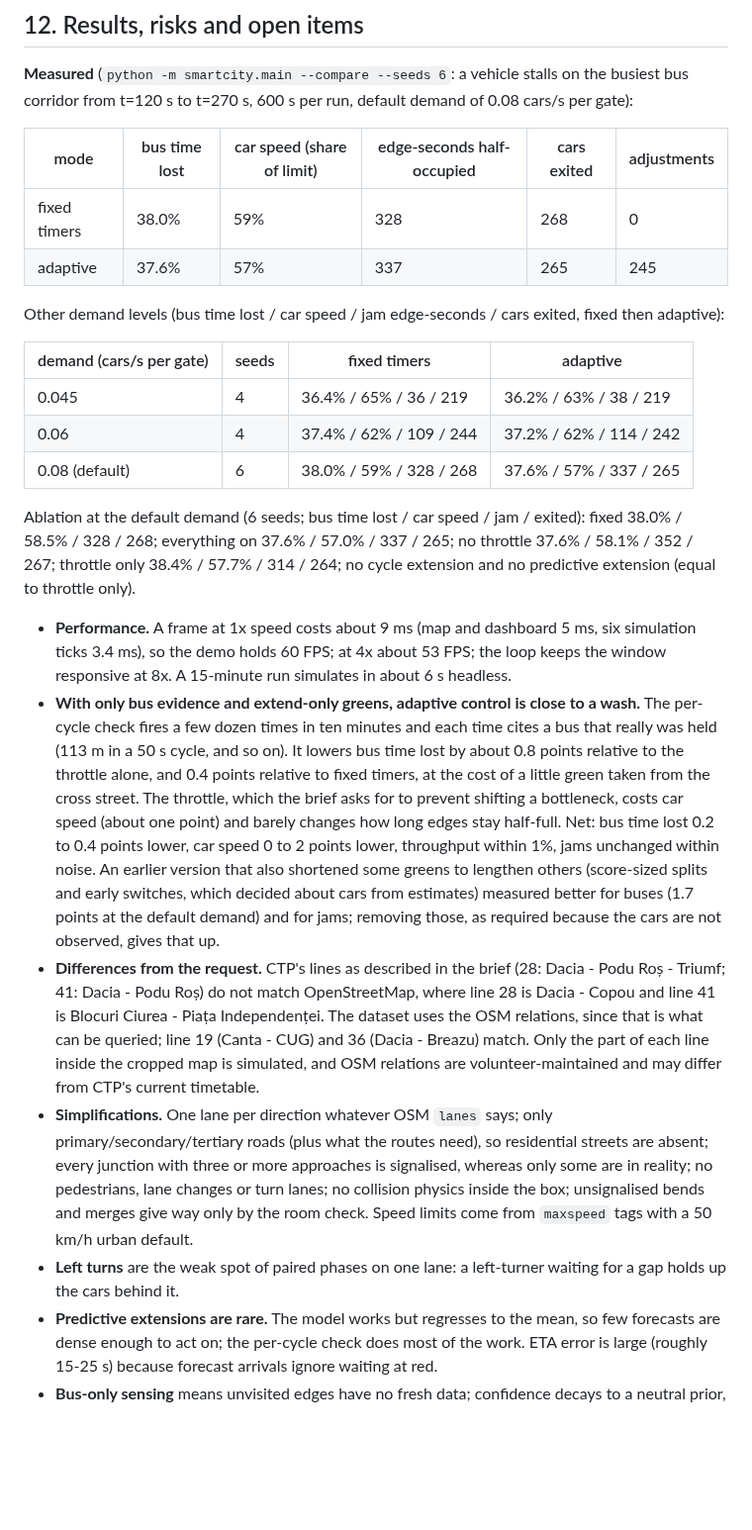
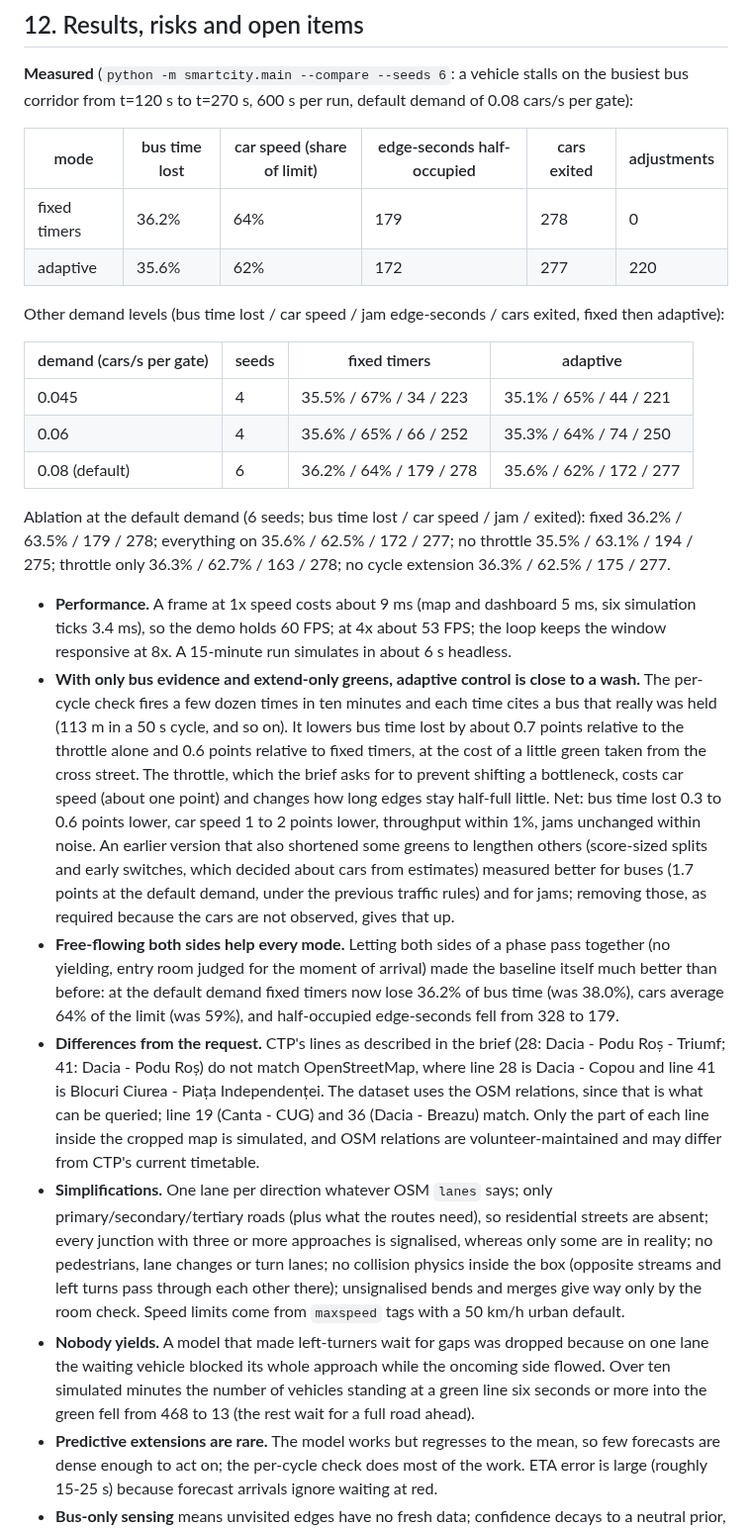
Before and after one commit to boghidam/NetPicat-Hackathon-Project, a Markdown page: ARCHITECTURE.md, the part around one of its changes. Shown at 99% size. Rendered like a GitHub page; blank space fills up the shorter version.

```diff
--- a/ARCHITECTURE.md
+++ b/ARCHITECTURE.md
@@ -237,24 +236,25 @@ Everything except the window is headless. 119 tests:
 
 | mode | bus time lost | car speed (share of limit) | edge-seconds half-occupied | cars exited | adjustments |
 |---|---|---|---|---|---|
-| fixed timers | 38.0% | 59% | 328 | 268 | 0 |
-| adaptive | 37.6% | 57% | 337 | 265 | 245 |
+| fixed timers | 36.2% | 64% | 179 | 278 | 0 |
+| adaptive | 35.6% | 62% | 172 | 277 | 220 |
 
 Other demand levels (bus time lost / car speed / jam edge-seconds / cars exited, fixed then adaptive):
 
 | demand (cars/s per gate) | seeds | fixed timers | adaptive |
 |---|---|---|---|
-| 0.045 | 4 | 36.4% / 65% / 36 / 219 | 36.2% / 63% / 38 / 219 |
-| 0.06 | 4 | 37.4% / 62% / 109 / 244 | 37.2% / 62% / 114 / 242 |
-| 0.08 (default) | 6 | 38.0% / 59% / 328 / 268 | 37.6% / 57% / 337 / 265 |
+| 0.045 | 4 | 35.5% / 67% / 34 / 223 | 35.1% / 65% / 44 / 221 |
+| 0.06 | 4 | 35.6% / 65% / 66 / 252 | 35.3% / 64% / 74 / 250 |
+| 0.08 (default) | 6 | 36.2% / 64% / 179 / 278 | 35.6% / 62% / 172 / 277 |
 
-Ablation at the default demand (6 seeds; bus time lost / car speed / jam / exited): fixed 38.0% / 58.5% / 328 / 268; everything on 37.6% / 57.0% / 337 / 265; no throttle 37.6% / 58.1% / 352 / 267; throttle only 38.4% / 57.7% / 314 / 264; no cycle extension and no predictive extension (equal to throttle only).
+Ablation at the default demand (6 seeds; bus time lost / car speed / jam / exited): fixed 36.2% / 63.5% / 179 / 278; everything on 35.6% / 62.5% / 172 / 277; no throttle 35.5% / 63.1% / 194 / 275; throttle only 36.3% / 62.7% / 163 / 278; no cycle extension 36.3% / 62.5% / 175 / 277.
 
 - **Performance.** A frame at 1x speed costs about 9 ms (map and dashboard 5 ms, six simulation ticks 3.4 ms), so the demo holds 60 FPS; at 4x about 53 FPS; the loop keeps the window responsive at 8x. A 15-minute run simulates in about 6 s headless.
-- **With only bus evidence and extend-only greens, adaptive control is close to a wash.** The per-cycle check fires a few dozen times in ten minutes and each time cites a bus that really was held (113 m in a 50 s cycle, and so on). It lowers bus time lost by about 0.8 points relative to the throttle alone, and 0.4 points relative to fixed timers, at the cost of a little green taken from the cross street. The throttle, which the brief asks for to prevent shifting a bottleneck, costs car speed (about one point) and barely changes how long edges stay half-full. Net: bus time lost 0.2 to 0.4 points lower, car speed 0 to 2 points lower, throughput within 1%, jams unchanged within noise. An earlier version that also shortened some greens to lengthen others (score-sized splits and early switches, which decided about cars from estimates) measured better for buses (1.7 points at the default demand) and for jams; removing those, as required because the cars are not observed, gives that up.
+- **With only bus evidence and extend-only greens, adaptive control is close to a wash.** The per-cycle check fires a few dozen times in ten minutes and each time cites a bus that really was held (113 m in a 50 s cycle, and so on). It lowers bus time lost by about 0.7 points relative to the throttle alone and 0.6 points relative to fixed timers, at the cost of a little green taken from the cross street. The throttle, which the brief asks for to prevent shifting a bottleneck, costs car speed (about one point) and changes how long edges stay half-full little. Net: bus time lost 0.3 to 0.6 points lower, car speed 1 to 2 points lower, throughput within 1%, jams unchanged within noise. An earlier version that also shortened some greens to lengthen others (score-sized splits and early switches, which decided about cars from estimates) measured better for buses (1.7 points at the default demand, under the previous traffic rules) and for jams; removing those, as required because the cars are not observed, gives that up.
+- **Free-flowing both sides help every mode.** Letting both sides of a phase pass together (no yielding, entry room judged for the moment of arrival) made the baseline itself much better than before: at the default demand fixed timers now lose 36.2% of bus time (was 38.0%), cars average 64% of the limit (was 59%), and half-occupied edge-seconds fell from 328 to 179.
 - **Differences from the request.** CTP's lines as described in the brief (28: Dacia - Podu Roș - Triumf; 41: Dacia - Podu Roș) do not match OpenStreetMap, where line 28 is Dacia - Copou and line 41 is Blocuri Ciurea - Piața Independenței. The dataset uses the OSM relations, since that is what can be queried; line 19 (Canta - CUG) and 36 (Dacia - Breazu) match. Only the part of each line inside the cropped map is simulated, and OSM relations are volunteer-maintained and may differ from CTP's current timetable.
-- **Simplifications.** One lane per direction whatever OSM `lanes` says; only primary/secondary/tertiary roads (plus what the routes need), so residential streets are absent; every junction with three or more approaches is signalised, whereas only some are in reality; no pedestrians, lane changes or turn lanes; no collision physics inside the box; unsignalised bends and merges give way only by the room check. Speed limits come from `maxspeed` tags with a 50 km/h urban default.
-- **Left turns** are the weak spot of paired phases on one lane: a left-turner waiting for a gap holds up the cars behind it.
+- **Simplifications.** One lane per direction whatever OSM `lanes` says; only primary/secondary/tertiary roads (plus what the routes need), so residential streets are absent; every junction with three or more approaches is signalised, whereas only some are in reality; no pedestrians, lane changes or turn lanes; no collision physics inside the box (opposite streams and left turns pass through each other there); unsignalised bends and merges give way only by the room check. Speed limits come from `maxspeed` tags with a 50 km/h urban default.
+- **Nobody yields.** A model that made left-turners wait for gaps was dropped because on one lane the waiting vehicle blocked its whole approach while the oncoming side flowed. Over ten simulated minutes the number of vehicles standing at a green line six seconds or more into the green fell from 468 to 13 (the rest wait for a full road ahead).
 - **Predictive extensions are rare.** The model works but regresses to the mean, so few forecasts are dense enough to act on; the per-cycle check does most of the work. ETA error is large (roughly 15-25 s) because forecast arrivals ignore waiting at red.
 - **Bus-only sensing** means unvisited edges have no fresh data; confidence decays to a neutral prior, so the controllers see the *neighbourhood of the buses*, not the whole city.
 - **Rush hour** is approximated by raising demand (`--demand`); there is no time-of-day profile yet. Weights and thresholds are hand-tuned on a few seeds, not optimised.
```
Also changed, not shown: other parts of ARCHITECTURE.md (+3 -4 lines), docs/demo.png, 2 other files.
